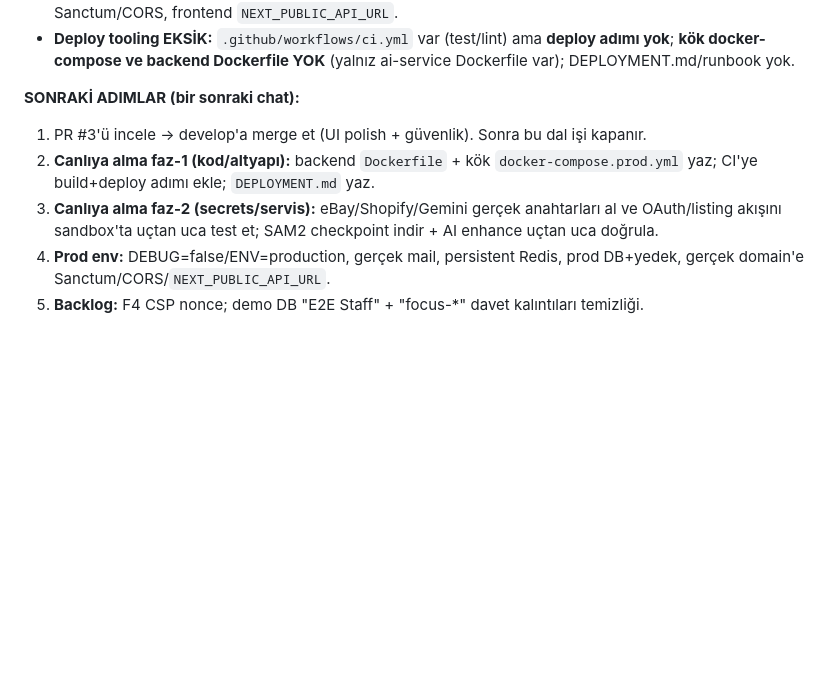
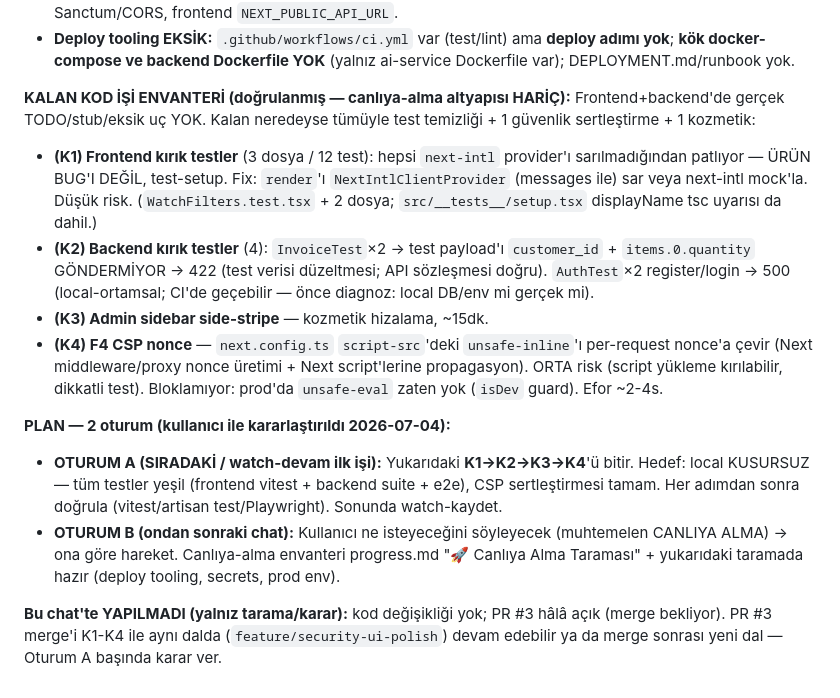
Before and after one commit to mehmetmutllu/watchsync-ai, a Markdown page: activecontext.md, the part around the change. GitHub-like rendering; blank space fills up the shorter version.

Commit message:
docs: oturum kaydı — kalan kod işi envanteri + 2 oturumlu plan (K1-K4)
- Doğrulandı: frontend+backend'de gerçek TODO/stub/eksik uç yok; kalan = test temizliği + F4 CSP nonce + admin side-stripe
- Frontend 3 kırık test = next-intl provider sarılmamış (test-setup, ürün bug'ı değil)
- Backend InvoiceTest×2 = test payload eksik; AuthTest×2 = local-ortamsal 500
- Plan: Oturum A = K1-K4 bitir (local kusursuz), Oturum B = kullanıcı isteği (canlıya alma)

Co-Authored-By: Claude Opus 4.7 <noreply@anthropic.com>

```diff
--- a/activecontext.md
+++ b/activecontext.md
@@ -880,9 +880,14 @@ Kapsam: owner davet → bekleyen listede görünür → token ile kabul → giri
 - **Prod-config değişmeli:** `.env.example` → `APP_ENV=local`, `APP_DEBUG=true`, `SESSION_DRIVER=database`, `QUEUE/CACHE=redis`, `MAIL=log`, `SANCTUM_STATEFUL_DOMAINS=localhost:3000,3001`. Prod'da: DEBUG=false, ENV=production, gerçek mail (SES/SendGrid), şifreli/persistent Redis, gerçek DB+yedek, gerçek domain'e Sanctum/CORS, frontend `NEXT_PUBLIC_API_URL`.
 - **Deploy tooling EKSİK:** `.github/workflows/ci.yml` var (test/lint) ama **deploy adımı yok**; **kök docker-compose ve backend Dockerfile YOK** (yalnız ai-service Dockerfile var); DEPLOYMENT.md/runbook yok.
 
-**SONRAKİ ADIMLAR (bir sonraki chat):**
-1. PR #3'ü incele → develop'a merge et (UI polish + güvenlik). Sonra bu dal işi kapanır.
-2. **Canlıya alma faz-1 (kod/altyapı):** backend `Dockerfile` + kök `docker-compose.prod.yml` yaz; CI'ye build+deploy adımı ekle; `DEPLOYMENT.md` yaz.
-3. **Canlıya alma faz-2 (secrets/servis):** eBay/Shopify/Gemini gerçek anahtarları al ve OAuth/listing akışını sandbox'ta uçtan uca test et; SAM2 checkpoint indir + AI enhance uçtan uca doğrula.
-4. **Prod env:** DEBUG=false/ENV=production, gerçek mail, persistent Redis, prod DB+yedek, gerçek domain'e Sanctum/CORS/`NEXT_PUBLIC_API_URL`.
-5. **Backlog:** F4 CSP nonce; demo DB "E2E Staff" + "focus-*" davet kalıntıları temizliği.
+**KALAN KOD İŞİ ENVANTERİ (doğrulanmış — canlıya-alma altyapısı HARİÇ):** Frontend+backend'de gerçek TODO/stub/eksik uç YOK. Kalan neredeyse tümüyle test temizliği + 1 güvenlik sertleştirme + 1 kozmetik:
+- **(K1) Frontend kırık testler** (3 dosya / 12 test): hepsi `next-intl` provider'ı sarılmadığından patlıyor — ÜRÜN BUG'I DEĞİL, test-setup. Fix: `render`'ı `NextIntlClientProvider` (messages ile) sar veya next-intl mock'la. Düşük risk. (`WatchFilters.test.tsx` + 2 dosya; `src/__tests__/setup.tsx` displayName tsc uyarısı da dahil.)
+- **(K2) Backend kırık testler** (4): `InvoiceTest`×2 → test payload'ı `customer_id` + `items.0.quantity` GÖNDERMİYOR → 422 (test verisi düzeltmesi; API sözleşmesi doğru). `AuthTest`×2 register/login → 500 (local-ortamsal; CI'de geçebilir — önce diagnoz: local DB/env mi gerçek mi).
+- **(K3) Admin sidebar side-stripe** — kozmetik hizalama, ~15dk.
+- **(K4) F4 CSP nonce** — `next.config.ts` `script-src`'deki `unsafe-inline`'ı per-request nonce'a çevir (Next middleware/proxy nonce üretimi + Next script'lerine propagasyon). ORTA risk (script yükleme kırılabilir, dikkatli test). Bloklamıyor: prod'da `unsafe-eval` zaten yok (`isDev` guard). Efor ~2-4s.
+
+**PLAN — 2 oturum (kullanıcı ile kararlaştırıldı 2026-07-04):**
+- **OTURUM A (SIRADAKİ / watch-devam ilk işi):** Yukarıdaki **K1→K2→K3→K4**'ü bitir. Hedef: local KUSURSUZ — tüm testler yeşil (frontend vitest + backend suite + e2e), CSP sertleştirmesi tamam. Her adımdan sonra doğrula (vitest/artisan test/Playwright). Sonunda watch-kaydet.
+- **OTURUM B (ondan sonraki chat):** Kullanıcı ne isteyeceğini söyleyecek (muhtemelen CANLIYA ALMA) → ona göre hareket. Canlıya-alma envanteri progress.md "🚀 Canlıya Alma Taraması" + yukarıdaki taramada hazır (deploy tooling, secrets, prod env).
+
+**Bu chat'te YAPILMADI (yalnız tarama/karar):** kod değişikliği yok; PR #3 hâlâ açık (merge bekliyor). PR #3 merge'i K1-K4 ile aynı dalda (`feature/security-ui-polish`) devam edebilir ya da merge sonrası yeni dal — Oturum A başında karar ver.
```
Also changed, not shown: progress.md (+9 -1 lines).
